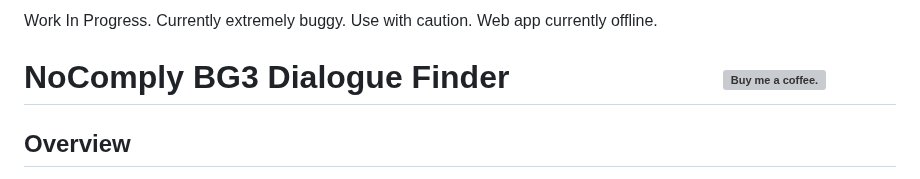
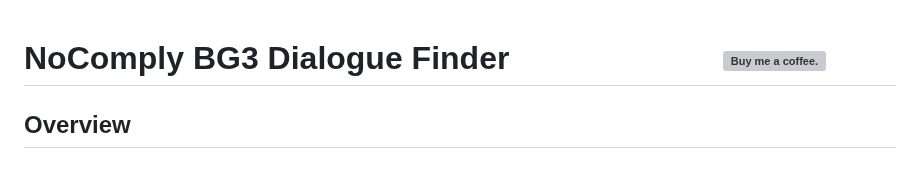
Before and after one commit to loregamer/BG3DialogueFinder, a Markdown page: README.md, the part around the change. Drawn GitHub-style; grey boxes are pictures that could not be loaded.

```diff
--- a/README.md
+++ b/README.md
@@ -1,6 +1,3 @@
-Work In Progress. Currently extremely buggy. Use with caution. Web app currently offline.
-
-
 # NoComply BG3 Dialogue Finder &emsp;&emsp;&emsp;&emsp;&emsp;&nbsp;&nbsp;&nbsp;&nbsp; <a href="http://buymeacoffee.com/nocomply"><img src="https://github.com/user-attachments/assets/e6b8903e-75a3-4bae-a8bb-3ed593ae2133" alt="Buy me a coffee." width="162.6px" height="35.1px"></a>
 
 
```
